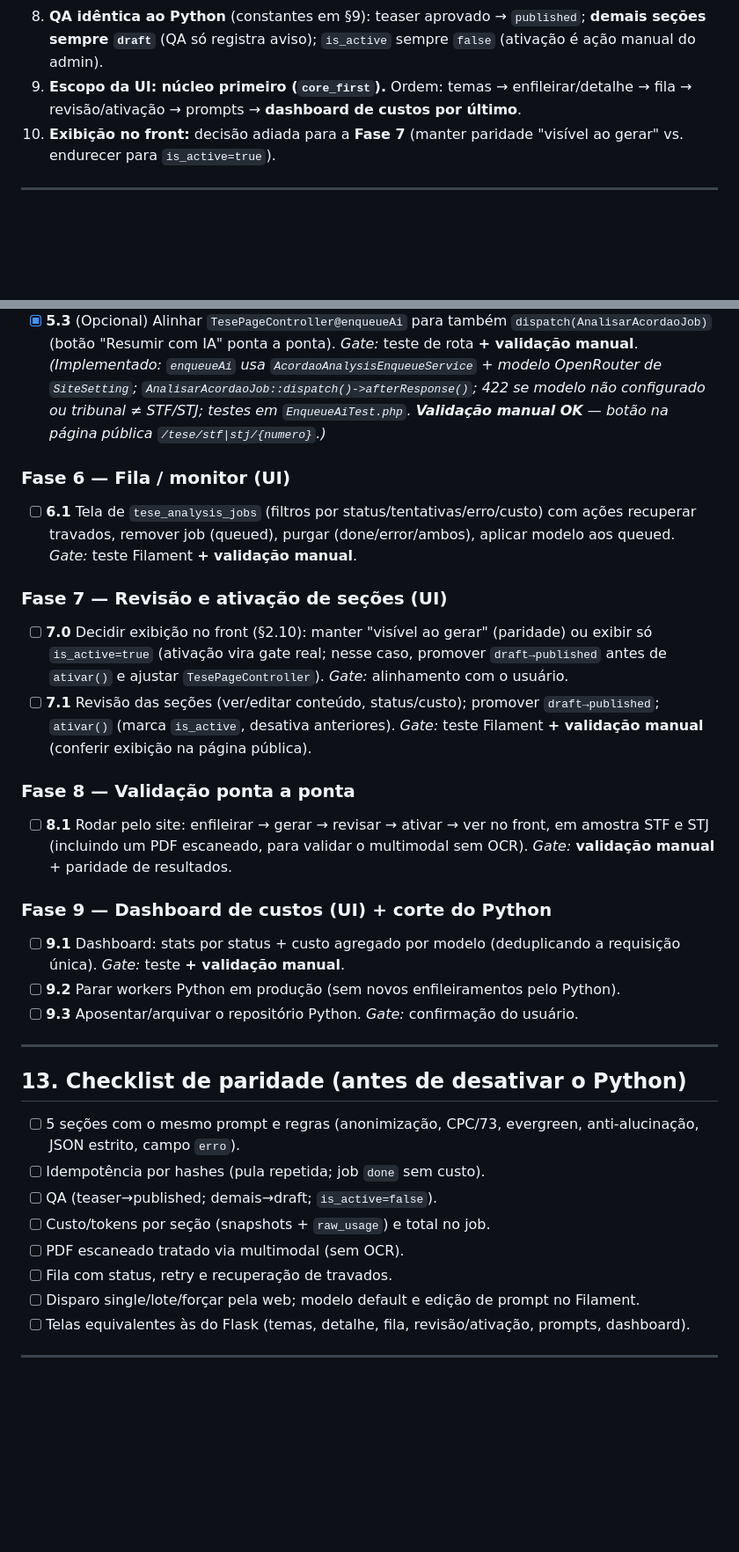
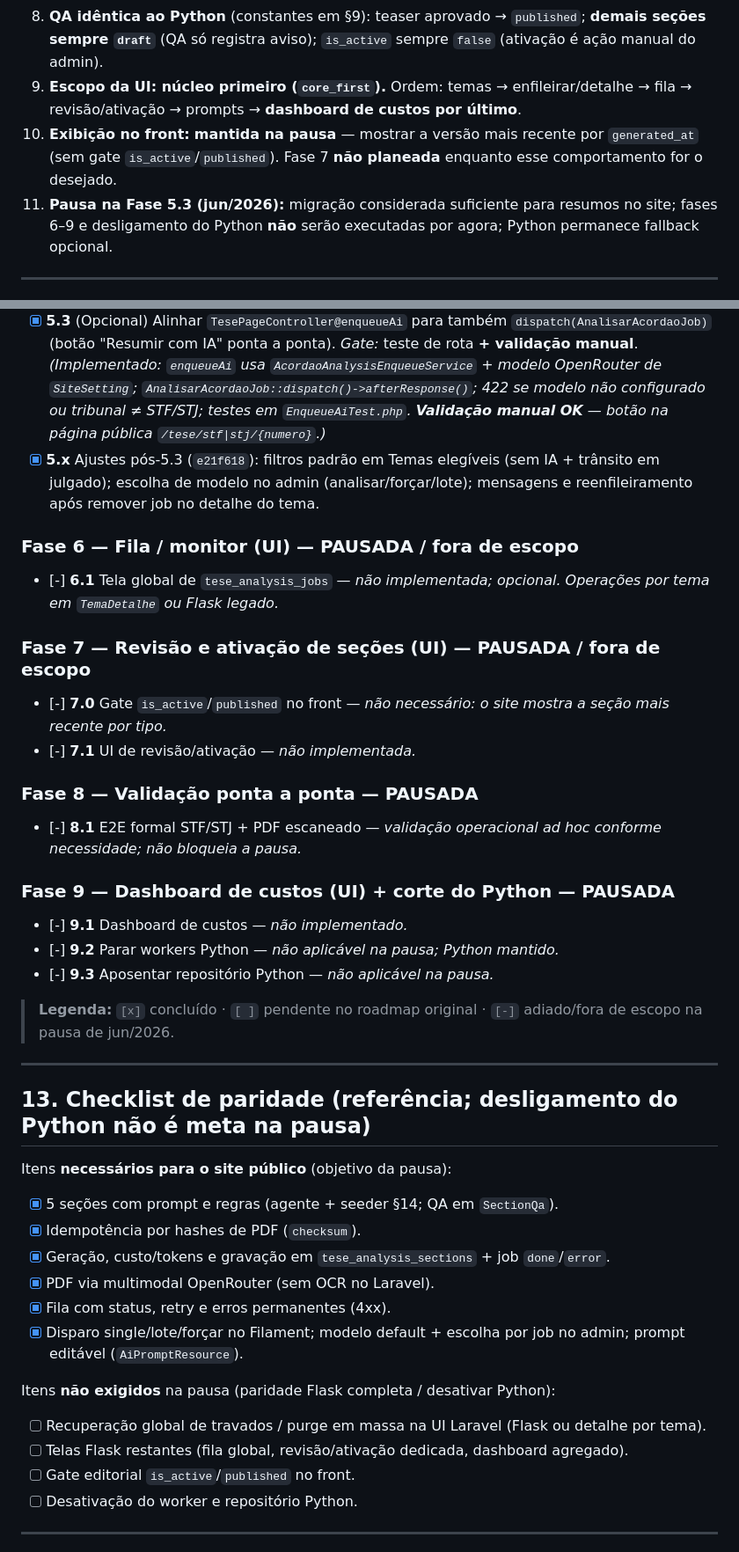
Before and after one commit to luisrock/laravel_tes, a Markdown page: ARQUIVOS_MD/MIGRACAO_LARAVEL_ANALISE_ACORDAOS.md, 2 parts joined by grey strips. Shown at 88% size. Rendered like a GitHub page; blank space fills up the shorter version.

Commit message:
docs(ia): pausa migração na fase 5.3 — objetivo do site atingido
Registra que o núcleo Laravel basta para resumos públicos; fases 6–9 e
desligamento do Python ficam fora de escopo, com Python opcional.

Co-authored-by: Cursor <cursoragent@cursor.com>

```diff
--- a/ARQUIVOS_MD/MIGRACAO_LARAVEL_ANALISE_ACORDAOS.md
+++ b/ARQUIVOS_MD/MIGRACAO_LARAVEL_ANALISE_ACORDAOS.md
@@ -34,7 +56,8 @@ Estas decisões foram confirmadas com o usuário e são a base do roadmap:
 7. **Idempotência por hash dos PDFs.** `source_hash` passa a ser SHA-256 da concatenação ordenada dos **`checksum`** dos acórdãos (não mais do texto extraído). Aceito que **seções antigas geradas pelo Python serão regeradas** ao reprocessar (os hashes não casam com o esquema antigo baseado em texto).
 8. **QA idêntica ao Python** (constantes em §9): teaser aprovado → `published`; **demais seções sempre `draft`** (QA só registra aviso); `is_active` sempre `false` (ativação é ação manual do admin).
 9. **Escopo da UI: núcleo primeiro (`core_first`).** Ordem: temas → enfileirar/detalhe → fila → revisão/ativação → prompts → **dashboard de custos por último**.
-10. **Exibição no front:** decisão adiada para a **Fase 7** (manter paridade "visível ao gerar" vs. endurecer para `is_active=true`).
+10. **Exibição no front:** **mantida na pausa** — mostrar a versão mais recente por `generated_at` (sem gate `is_active`/`published`). Fase 7 **não planeada** enquanto esse comportamento for o desejado.
+11. **Pausa na Fase 5.3 (jun/2026):** migração considerada suficiente para resumos no site; fases 6–9 e desligamento do Python **não** serão executadas por agora; Python permanece fallback opcional.
 
 ---
 
@@ -233,34 +256,44 @@ Ordem de implementação **core_first**. Cada tela que mexe em UI exige **valida
 - [x] **5.1** Tela "Temas elegíveis" (filtros tribunal/tem-IA/trânsito/ordenação + paginação) com ações Analisar/Forçar/lote (`updateOrCreate` job + `dispatch` com `afterResponse`; `Queue::fake` nos testes). _Gate:_ teste Filament **+ validação manual**. _(Implementado: `TemasElegiveis`, `EligibleTemasQuery`, `AcordaoAnalysisEnqueueService`; coluna Tema unificada + menu de ações; validação manual OK em `/admin/painel/temas-elegiveis`.)_
 - [x] **5.2** Detalhe do tema (acórdãos + seções + jobs; enfileirar single com modelo/force). _Gate:_ teste Filament **+ validação manual**. _(Implementado: `TemaDetalhe` em `/admin/painel/tema/{tribunal}/{numero}` (URL canônica pelo número do tema), abas Filament, metadados de custo/modelo na aba Seções IA (não na tabela de jobs), polling 5s enquanto job `queued`/`running`, `AnalisarAcordaoJob::dispatch()->afterResponse()` + `set_time_limit` no job; migrations `openrouter` no enum + colunas de usage em jobs; 11 testes Pest. **Validação manual OK**.)_
 - [x] **5.3** (Opcional) Alinhar `TesePageController@enqueueAi` para também `dispatch(AnalisarAcordaoJob)` (botão "Resumir com IA" ponta a ponta). _Gate:_ teste de rota **+ validação manual**. _(Implementado: `enqueueAi` usa `AcordaoAnalysisEnqueueService` + modelo OpenRouter de `SiteSetting`; `AnalisarAcordaoJob::dispatch()->afterResponse()`; 422 se modelo não configurado ou tribunal ≠ STF/STJ; testes em `EnqueueAiTest.php`. **Validação manual OK** — botão na página pública `/tese/stf|stj/{numero}`.)_
+- [x] **5.x** Ajustes pós-5.3 (`e21f618`): filtros padrão em Temas elegíveis (sem IA + trânsito em julgado); escolha de modelo no admin (analisar/forçar/lote); mensagens e reenfileiramento após remover job no detalhe do tema.
 
-### Fase 6 — Fila / monitor (UI)
-- [ ] **6.1** Tela de `tese_analysis_jobs` (filtros por status/tentativas/erro/custo) com ações recuperar travados, remover job (queued), purgar (done/error/ambos), aplicar modelo aos queued. _Gate:_ teste Filament **+ validação manual**.
+### Fase 6 — Fila / monitor (UI) — **PAUSADA / fora de escopo**
+- [-] **6.1** Tela global de `tese_analysis_jobs` — _não implementada; opcional. Operações por tema em `TemaDetalhe` ou Flask legado._
 
-### Fase 7 — Revisão e ativação de seções (UI)
-- [ ] **7.0** Decidir exibição no front (§2.10): manter "visível ao gerar" (paridade) ou exibir só `is_active=true` (ativação vira gate real; nesse caso, promover `draft→published` antes de `ativar()` e ajustar `TesePageController`). _Gate:_ alinhamento com o usuário.
-- [ ] **7.1** Revisão das seções (ver/editar conteúdo, status/custo); promover `draft→published`; `ativar()` (marca `is_active`, desativa anteriores). _Gate:_ teste Filament **+ validação manual** (conferir exibição na página pública).
+### Fase 7 — Revisão e ativação de seções (UI) — **PAUSADA / fora de escopo**
+- [-] **7.0** Gate `is_active`/`published` no front — _não necessário: o site mostra a seção mais recente por tipo._
+- [-] **7.1** UI de revisão/ativação — _não implementada._
 
-### Fase 8 — Validação ponta a ponta
-- [ ] **8.1** Rodar pelo site: enfileirar → gerar → revisar → ativar → ver no front, em amostra STF e STJ (incluindo um PDF escaneado, para validar o multimodal sem OCR). _Gate:_ **validação manual** + paridade de resultados.
+### Fase 8 — Validação ponta a ponta — **PAUSADA**
+- [-] **8.1** E2E formal STF/STJ + PDF escaneado — _validação operacional ad hoc conforme necessidade; não bloqueia a pausa._
 
-### Fase 9 — Dashboard de custos (UI) + corte do Python
-- [ ] **9.1** Dashboard: stats por status + custo agregado por modelo (deduplicando a requisição única). _Gate:_ teste **+ validação manual**.
-- [ ] **9.2** Parar workers Python em produção (sem novos enfileiramentos pelo Python).
-- [ ] **9.3** Aposentar/arquivar o repositório Python. _Gate:_ confirmação do usuário.
+### Fase 9 — Dashboard de custos (UI) + corte do Python — **PAUSADA**
+- [-] **9.1** Dashboard de custos — _não implementado._
+- [-] **9.2** Parar workers Python — _não aplicável na pausa; Python mantido._
+- [-] **9.3** Aposentar repositório Python — _não aplicável na pausa._
+
+> **Legenda:** `[x]` concluído · `[ ]` pendente no roadmap original · `[-]` adiado/fora de escopo na pausa de jun/2026.
 
 ---
 
-## 13. Checklist de paridade (antes de desativar o Python)
+## 13. Checklist de paridade (referência; desligamento do Python **não** é meta na pausa)
 
-- [ ] 5 seções com o mesmo prompt e regras (anonimização, CPC/73, evergreen, anti-alucinação, JSON estrito, campo `erro`).
-- [ ] Idempotência por hashes (pula repetida; job `done` sem custo).
-- [ ] QA (teaser→published; demais→draft; `is_active=false`).
-- [ ] Custo/tokens por seção (snapshots + `raw_usage`) e total no job.
-- [ ] PDF escaneado tratado via multimodal (sem OCR).
-- [ ] Fila com status, retry e recuperação de travados.
-- [ ] Disparo single/lote/forçar pela web; modelo default e edição de prompt no Filament.
-- [ ] Telas equivalentes às do Flask (temas, detalhe, fila, revisão/ativação, prompts, dashboard).
+Itens **necessários para o site público** (objetivo da pausa):
+
+- [x] 5 seções com prompt e regras (agente + seeder §14; QA em `SectionQa`).
+- [x] Idempotência por hashes de PDF (`checksum`).
+- [x] Geração, custo/tokens e gravação em `tese_analysis_sections` + job `done`/`error`.
+- [x] PDF via multimodal OpenRouter (sem OCR no Laravel).
+- [x] Fila com status, retry e erros permanentes (4xx).
+- [x] Disparo single/lote/forçar no Filament; modelo default + escolha por job no admin; prompt editável (`AiPromptResource`).
+
+Itens **não exigidos** na pausa (paridade Flask completa / desativar Python):
+
+- [ ] Recuperação global de travados / purge em massa na UI Laravel (Flask ou detalhe por tema).
+- [ ] Telas Flask restantes (fila global, revisão/ativação dedicada, dashboard agregado).
+- [ ] Gate editorial `is_active`/`published` no front.
+- [ ] Desativação do worker e repositório Python.
 
 ---
 
```
Also changed, not shown: other parts of ARQUIVOS_MD/MIGRACAO_LARAVEL_ANALISE_ACORDAOS.md (+30 -8 lines).
